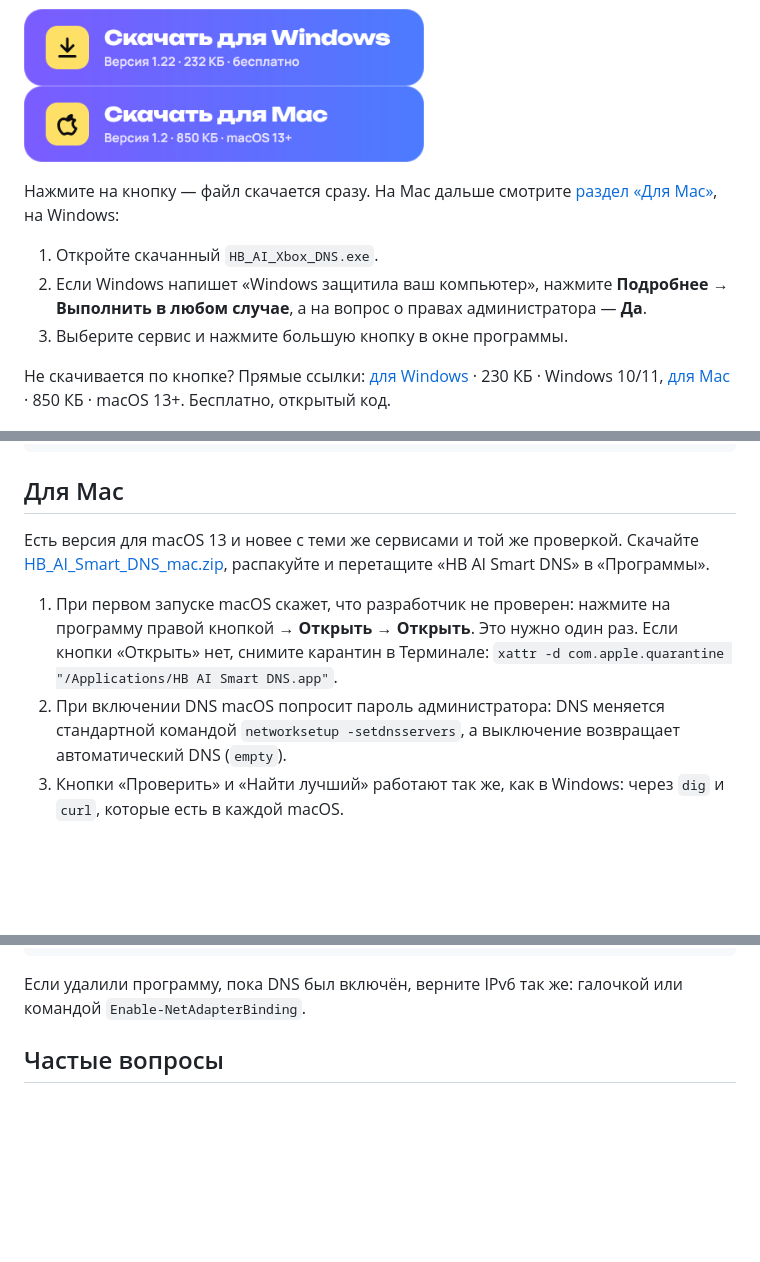
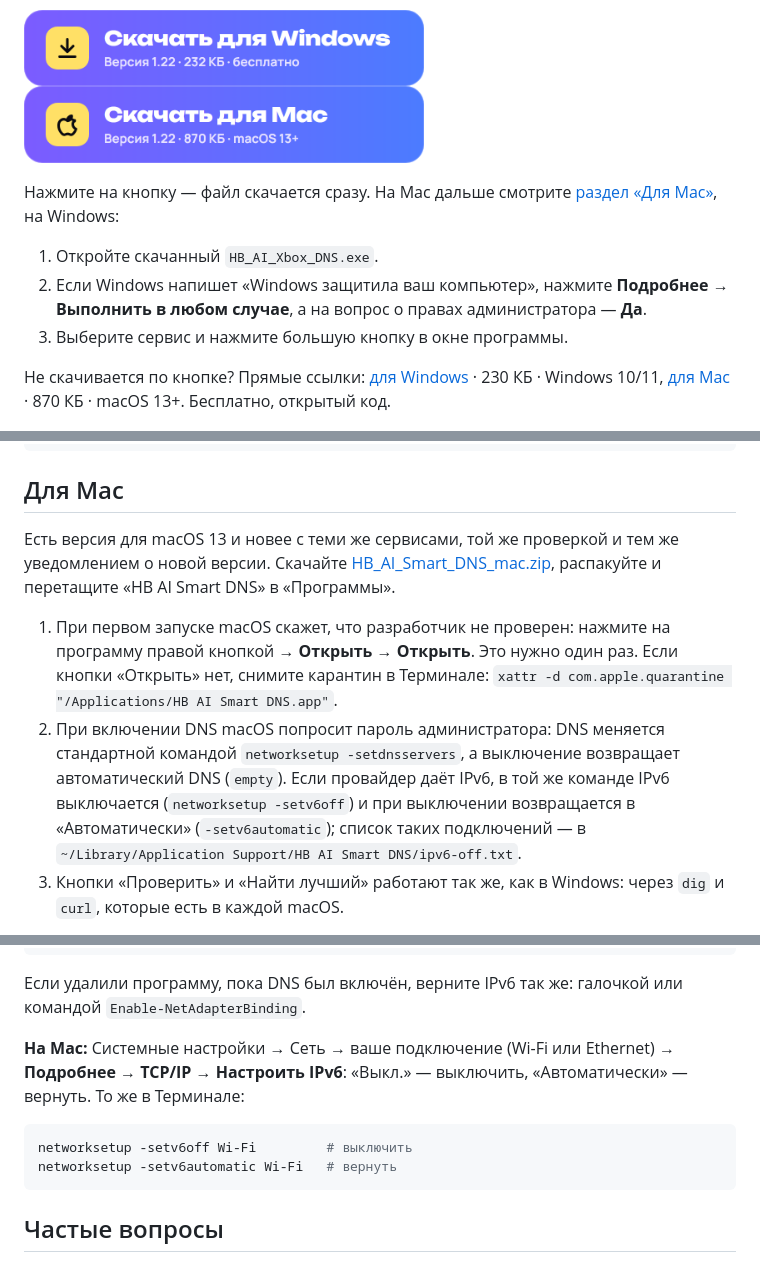
Before and after one commit to animesao/hb-ai-xbox-dns, a Markdown page: README.md, 3 parts joined by grey strips. GitHub-like rendering; pictures changed too: docs/download-button-mac.png; blank space fills up the shorter version.

Commit message:
README и страница скачивания: Mac 1.22, IPv6 на Mac вручную
Co-Authored-By: Claude Opus 5.5 <noreply@anthropic.com>

````diff
--- a/README.md
+++ b/README.md
@@ -18,7 +18,7 @@ Gemini, ElevenLabs или ChatGPT пишут «недоступно в ваше
 2. Если Windows напишет «Windows защитила ваш компьютер», нажмите **Подробнее** → **Выполнить в любом случае**, а на вопрос о правах администратора — **Да**.
 3. Выберите сервис и нажмите большую кнопку в окне программы.
 
-Не скачивается по кнопке? Прямые ссылки: [для Windows](https://github.com/neiroseti-ai/hb-ai-xbox-dns/releases/latest/download/HB_AI_Xbox_DNS.exe) · 230 КБ · Windows 10/11, [для Mac](https://github.com/neiroseti-ai/hb-ai-xbox-dns/releases/latest/download/HB_AI_Smart_DNS_mac.zip) · 850 КБ · macOS 13+. Бесплатно, открытый код.
+Не скачивается по кнопке? Прямые ссылки: [для Windows](https://github.com/neiroseti-ai/hb-ai-xbox-dns/releases/latest/download/HB_AI_Xbox_DNS.exe) · 230 КБ · Windows 10/11, [для Mac](https://github.com/neiroseti-ai/hb-ai-xbox-dns/releases/latest/download/HB_AI_Smart_DNS_mac.zip) · 870 КБ · macOS 13+. Бесплатно, открытый код.
 
 <img src="docs/screenshot.png" width="360" alt="Окно программы HB AI Smart DNS: кнопка включения, выбор сервиса Comss.one, GeoHide, GeoHide EU, Xbox">
 
@@ -58,10 +58,10 @@ certutil -hashfile HB_AI_Xbox_DNS.exe SHA256
 
 ## Для Mac
 
-Есть версия для macOS 13 и новее с теми же сервисами и той же проверкой. Скачайте [HB_AI_Smart_DNS_mac.zip](https://github.com/neiroseti-ai/hb-ai-xbox-dns/releases/latest/download/HB_AI_Smart_DNS_mac.zip), распакуйте и перетащите «HB AI Smart DNS» в «Программы».
+Есть версия для macOS 13 и новее с теми же сервисами, той же проверкой и тем же уведомлением о новой версии. Скачайте [HB_AI_Smart_DNS_mac.zip](https://github.com/neiroseti-ai/hb-ai-xbox-dns/releases/latest/download/HB_AI_Smart_DNS_mac.zip), распакуйте и перетащите «HB AI Smart DNS» в «Программы».
 
 1. При первом запуске macOS скажет, что разработчик не проверен: нажмите на программу правой кнопкой → **Открыть** → **Открыть**. Это нужно один раз. Если кнопки «Открыть» нет, снимите карантин в Терминале: `xattr -d com.apple.quarantine "/Applications/HB AI Smart DNS.app"`.
-2. При включении DNS macOS попросит пароль администратора: DNS меняется стандартной командой `networksetup -setdnsservers`, а выключение возвращает автоматический DNS (`empty`).
+2. При включении DNS macOS попросит пароль администратора: DNS меняется стандартной командой `networksetup -setdnsservers`, а выключение возвращает автоматический DNS (`empty`). Если провайдер даёт IPv6, в той же команде IPv6 выключается (`networksetup -setv6off`) и при выключении возвращается в «Автоматически» (`-setv6automatic`); список таких подключений — в `~/Library/Application Support/HB AI Smart DNS/ipv6-off.txt`.
 3. Кнопки «Проверить» и «Найти лучший» работают так же, как в Windows: через `dig` и `curl`, которые есть в каждой macOS.
 
 Сборка: `bash mac/build.sh` на Mac или в GitHub Actions ([.github/workflows/mac.yml](.github/workflows/mac.yml)). Код: [mac/Sources/HBAISmartDNS](mac/Sources/HBAISmartDNS). Программа подписана ad hoc, без аккаунта разработчика Apple.
@@ -103,6 +103,13 @@ Enable-NetAdapterBinding  -Name 'Wi-Fi' -ComponentID ms_tcpip6   # включи
 ```
 
 Если удалили программу, пока DNS был включён, верните IPv6 так же: галочкой или командой `Enable-NetAdapterBinding`.
+
+**На Mac:** Системные настройки → Сеть → ваше подключение (Wi-Fi или Ethernet) → **Подробнее** → **TCP/IP** → **Настроить IPv6**: «Выкл.» — выключить, «Автоматически» — вернуть. То же в Терминале:
+
+```bash
+networksetup -setv6off Wi-Fi         # выключить
+networksetup -setv6automatic Wi-Fi   # вернуть
+```
 
 ## Частые вопросы
 
````
Also changed, not shown: other parts of README.md (+1 -1 lines), 2 other files.
